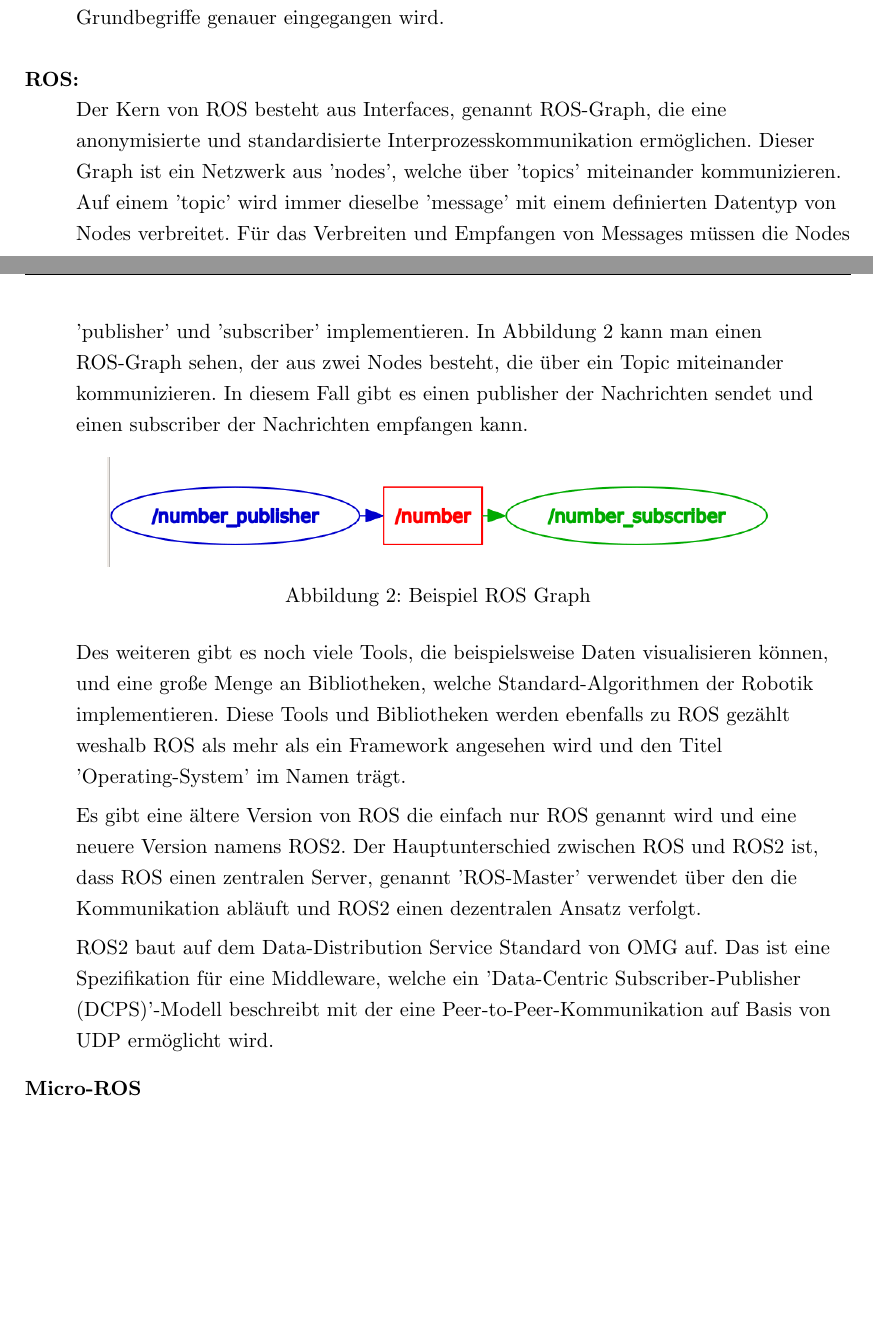
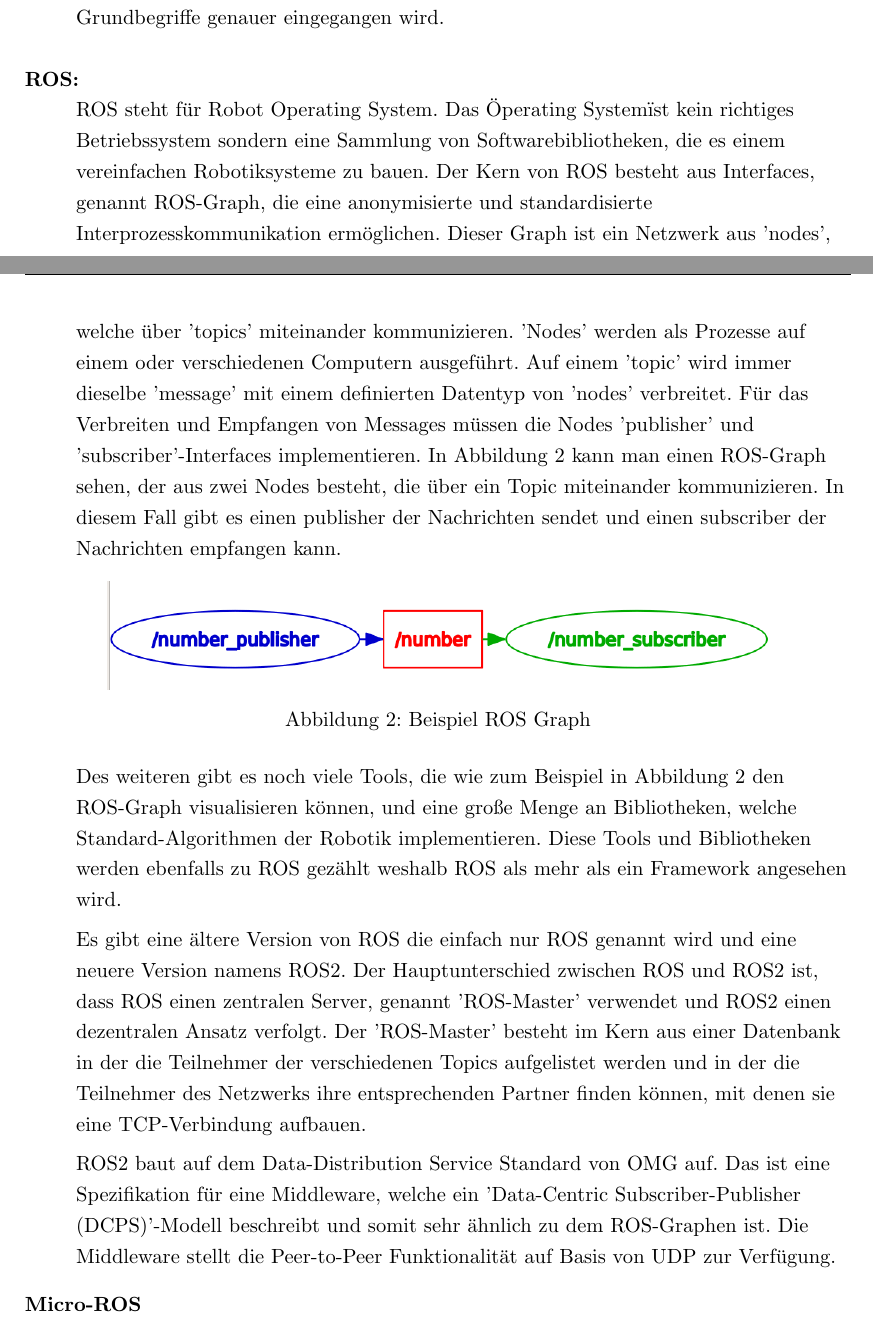
Before and after one commit to qaysedc/SystemadministrationWiSe22, a LaTeX document (doc/expose/expose.tex, which reads doc/expose/stand_technik_&_forschung.tex): two parts of pages 8 and 9 of 27, joined at a grey line, cut so that both start at the same text, the shorter picture padded with empty space. Compiled offline with pdfLaTeX.

Commit message:
update state of the art

```diff
--- a/doc/expose/stand_technik_&_forschung.tex
+++ b/doc/expose/stand_technik_&_forschung.tex
@@ -9,11 +10,13 @@
     \begin{description}
         \item[Robotik:]\hfill\\
         \input{robotic.tex}
+
         \item[ROS:]\hfill\\
+        ROS steht für Robot Operating System. Das "Operating System" ist kein richtiges Betriebssystem sondern eine Sammlung von Softwarebibliotheken, die es einem vereinfachen Robotiksysteme zu bauen.
         Der Kern von ROS besteht aus Interfaces, genannt ROS-Graph, die eine anonymisierte und standardisierte Interprozesskommunikation ermöglichen.
-        Dieser Graph ist ein Netzwerk aus 'nodes', welche über 'topics' miteinander kommunizieren.
-        Auf einem 'topic' wird immer dieselbe 'message' mit einem definierten Datentyp von Nodes verbreitet.
-        Für das Verbreiten und Empfangen von Messages müssen die Nodes 'publisher' und 'subscriber' implementieren.
+        Dieser Graph ist ein Netzwerk aus 'nodes', welche über 'topics' miteinander kommunizieren. 'Nodes' werden als Prozesse auf einem oder verschiedenen Computern ausgeführt.
+        Auf einem 'topic' wird immer dieselbe 'message' mit einem definierten Datentyp von 'nodes' verbreitet.
+        Für das Verbreiten und Empfangen von Messages müssen die Nodes 'publisher' und 'subscriber'-Interfaces implementieren.
         In Abbildung \ref{fig:ros_graph} kann man einen ROS-Graph sehen, der aus zwei Nodes besteht, die über ein Topic miteinander kommunizieren.
         In diesem Fall gibt es einen publisher der Nachrichten sendet und einen subscriber der Nachrichten empfangen kann.
 
@@ -24,14 +27,16 @@
             \label{fig:ros_graph}%
         \end{figure}
 
-        Des weiteren gibt es noch viele Tools, die beispielsweise Daten visualisieren können, und eine große Menge an Bibliotheken, welche Standard-Algorithmen der Robotik implementieren.
-        Diese Tools und Bibliotheken werden ebenfalls zu ROS gezählt weshalb ROS als mehr als ein Framework angesehen wird und den Titel 'Operating-System' im Namen trägt.
+        Des weiteren gibt es noch viele Tools, die wie zum Beispiel in Abbildung \ref{fig:ros_graph} den ROS-Graph visualisieren können, und eine große Menge an Bibliotheken, welche Standard-Algorithmen der Robotik implementieren.
+        Diese Tools und Bibliotheken werden ebenfalls zu ROS gezählt weshalb ROS als mehr als ein Framework angesehen wird.
 
         Es gibt eine ältere Version von ROS die einfach nur ROS genannt wird und eine neuere Version namens ROS2.
-        Der Hauptunterschied zwischen ROS und ROS2 ist, dass ROS einen zentralen Server, genannt 'ROS-Master' verwendet über den die Kommunikation abläuft und ROS2 einen dezentralen Ansatz verfolgt.
+        Der Hauptunterschied zwischen ROS und ROS2 ist, dass ROS einen zentralen Server, genannt 'ROS-Master' verwendet und ROS2 einen dezentralen Ansatz verfolgt.
+        Der 'ROS-Master' besteht im Kern aus einer Datenbank in der die Teilnehmer der verschiedenen Topics aufgelistet werden und in der die Teilnehmer des Netzwerks ihre entsprechenden Partner finden können, mit denen sie eine TCP-Verbindung aufbauen.
 
         ROS2 baut auf dem Data-Distribution Service Standard von OMG auf.
-        Das ist eine Spezifikation für eine Middleware, welche ein 'Data-Centric Subscriber-Publisher (DCPS)'-Modell beschreibt mit der eine Peer-to-Peer-Kommunikation auf Basis von UDP ermöglicht wird.
+        Das ist eine Spezifikation für eine Middleware, welche ein 'Data-Centric Subscriber-Publisher (DCPS)'-Modell beschreibt und somit sehr ähnlich zu dem ROS-Graphen ist.
+        Die Middleware stellt die Peer-to-Peer Funktionalität auf Basis von UDP zur Verfügung.
 
         \item[Micro-ROS]\hfill\\
         Micro-ROS ist eine Kombination von einem RTOS, einer Client-Bibliothek, einer Middleware und einem sogenannten ROS2 Agent,
```
Also changed, not shown: doc/expose/stand_technik_&_forschung.tex (3 more changed lines).
